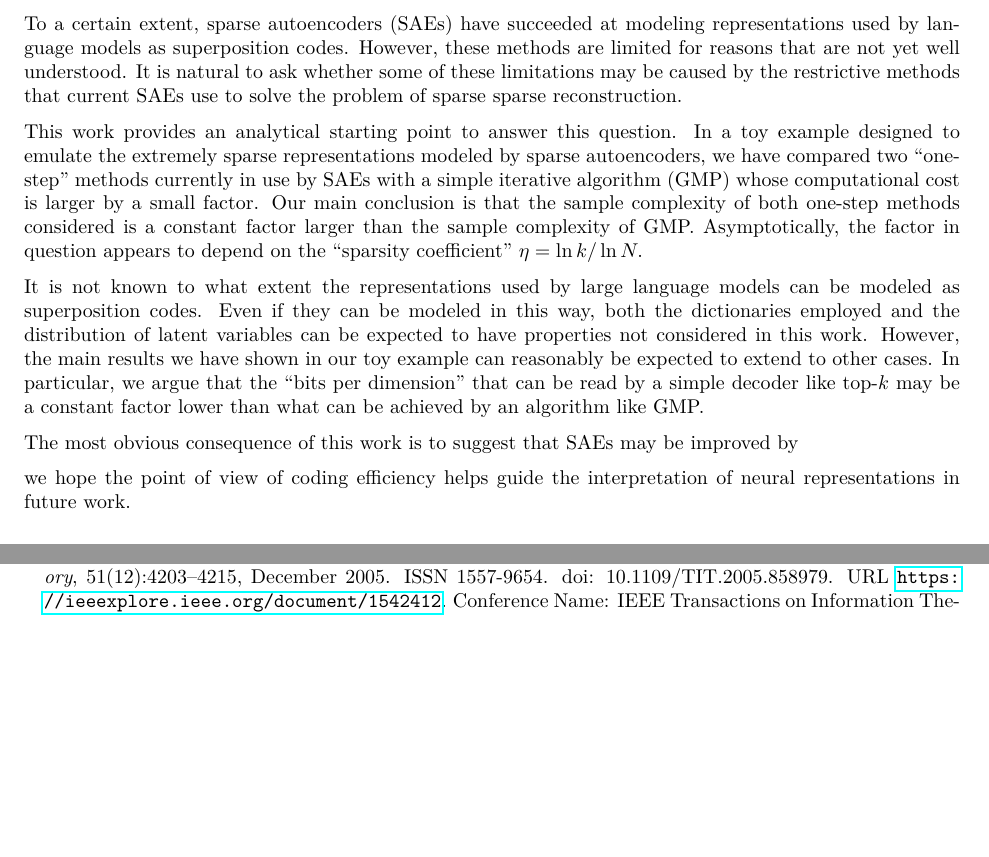
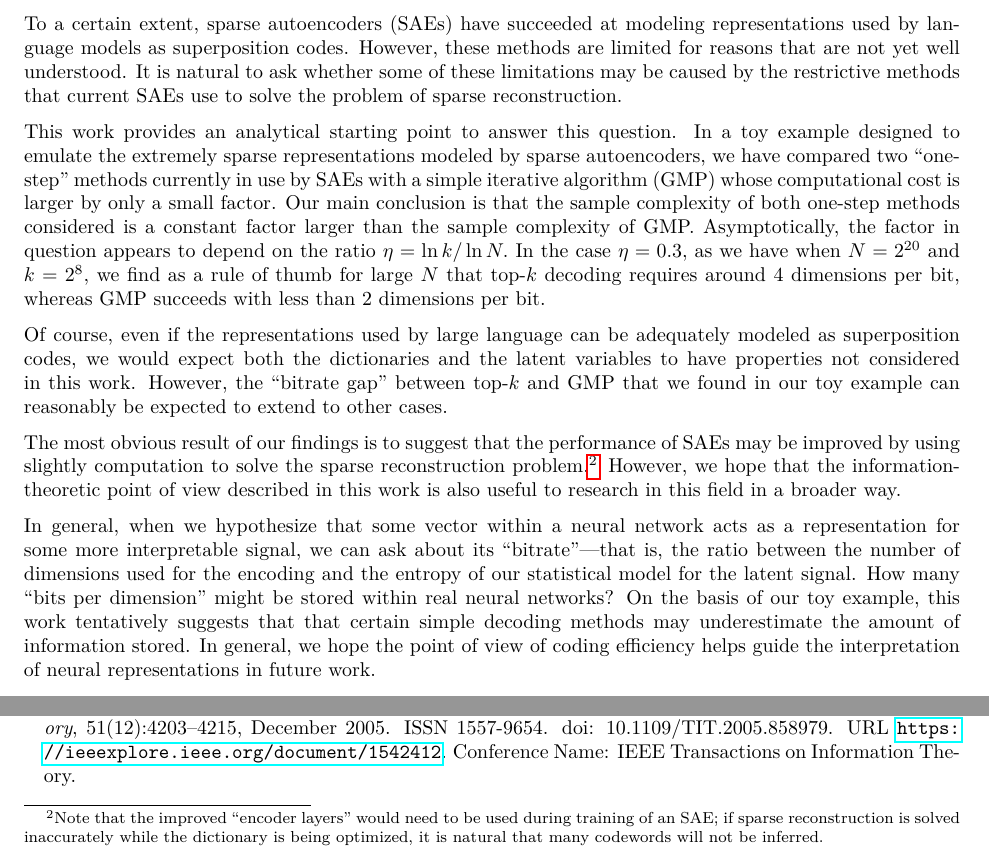
Before and after one commit to cgadski/bitrate_paper, a LaTeX paper (latex/main.tex, which reads latex/content/6_conclusion.tex): two parts of page 14 of 22 before the commit and two parts of page 14 of 23 after it, joined at a grey line, cut so that both start at the same text, the shorter picture padded with empty space. Compiled offline with pdfLaTeX.

Commit message:
printing version

```diff
--- a/latex/content/6_conclusion.tex
+++ b/latex/content/6_conclusion.tex
@@ -2,12 +2,12 @@
 
 Over the course of computation, computer programs use memory to record intermediate results. Similarly, residual vectors within a neural network may encode intermediate ``features'' relevant to the task being carried out. Reverse engineering representations used by large neural networks, like large language models, is a broad goal considered within mechanistic interpretability. (See, for example, Section 2.1 of \cite{sharkey_open_2025}.)
 
-To a certain extent, sparse autoencoders (SAEs) have succeeded at modeling representations used by language models as superposition codes. However, these methods are limited for reasons that are not yet well understood. It is natural to ask whether some of these limitations may be caused by the restrictive methods that current SAEs use to solve the problem of sparse sparse reconstruction.
+To a certain extent, sparse autoencoders (SAEs) have succeeded at modeling representations used by language models as superposition codes. However, these methods are limited for reasons that are not yet well understood. It is natural to ask whether some of these limitations may be caused by the restrictive methods that current SAEs use to solve the problem of sparse reconstruction.
 
-This work provides an analytical starting point to answer this question. In a toy example designed to emulate the extremely sparse representations modeled by sparse autoencoders, we have compared two ``one-step'' methods currently in use by SAEs with a simple iterative algorithm (GMP) whose computational cost is larger by a small factor. Our main conclusion is that the sample complexity of both one-step methods considered is a constant factor larger than the sample complexity of GMP. Asymptotically, the factor in question appears to depend on the ``sparsity coefficient'' $\eta = \ln k / \ln N.$
+This work provides an analytical starting point to answer this question. In a toy example designed to emulate the extremely sparse representations modeled by sparse autoencoders, we have compared two ``one-step'' methods currently in use by SAEs with a simple iterative algorithm (GMP) whose computational cost is larger by only a small factor. Our main conclusion is that the sample complexity of both one-step methods considered is a constant factor larger than the sample complexity of GMP. Asymptotically, the factor in question appears to depend on the ratio $\eta = \ln k / \ln N.$ In the case $\eta = 0.3,$ as we have when $N = 2^{20}$ and $k = 2^8,$ we find as a rule of thumb for large $N$ that top-$k$ decoding requires around $4$ dimensions per bit, whereas GMP succeeds with less than $2$ dimensions per bit.
 
-It is not known to what extent the representations used by large language models can be modeled as superposition codes. Even if they can be modeled in this way, both the dictionaries employed and the distribution of latent variables can be expected to have properties not considered in this work. However, the main results we have shown in our toy example can reasonably be expected to extend to other cases. In particular, we argue that the ``bits per dimension'' that can be read by a simple decoder like top-$k$ may be a constant factor lower than what can be achieved by an algorithm like GMP.
+Of course, even if the representations used by large language can be adequately modeled as superposition codes, we would expect both the dictionaries and the latent variables to have properties not considered in this work. However, the ``bitrate gap'' between top-$k$ and GMP that we found in our toy example can reasonably be expected to extend to other cases.
 
-The most obvious consequence of this work is to suggest that SAEs may be improved by
+The most obvious result of our findings is to suggest that the performance of SAEs may be improved by using slightly computation to solve the sparse reconstruction problem.\footnote{Note that the improved ``encoder layers'' would need to be used during training of an SAE; if sparse reconstruction is solved inaccurately while the dictionary is being optimized, it is natural that many codewords will not be inferred.} However, we hope that the information-theoretic point of view described in this work is also useful to research in this field in a broader way.
 
-we hope the point of view of coding efficiency helps guide the interpretation of neural representations in future work.
+In general, when we hypothesize that some vector within a neural network acts as a representation for some more interpretable signal, we can ask about its ``bitrate''---that is, the ratio between the number of dimensions used for the encoding and the entropy of our statistical model for the latent signal.  How many ``bits per dimension'' might be stored within real neural networks? On the basis of our toy example, this work tentatively suggests that that certain simple decoding methods may underestimate the amount of information stored. In general, we hope the point of view of coding efficiency helps guide the interpretation of neural representations in future work.
--- a/latex/main.tex
+++ b/latex/main.tex
@@ -16,6 +16,7 @@
 \usepackage{float}
 \usepackage{subcaption}
 \usepackage{tcolorbox}
+\usepackage{enumitem}
 \usepackage[linesnumbered]{algorithm2e}
 
 \input{preamble.tex}
```
Also changed, not shown: latex/content/0_abstract.tex (+1 -1 lines), latex/content/1_introduction.tex (+4 -2 lines), latex/content/2_codes.tex (+1 -1 lines), figures/storyline.pdf, latex/main.pdf.
